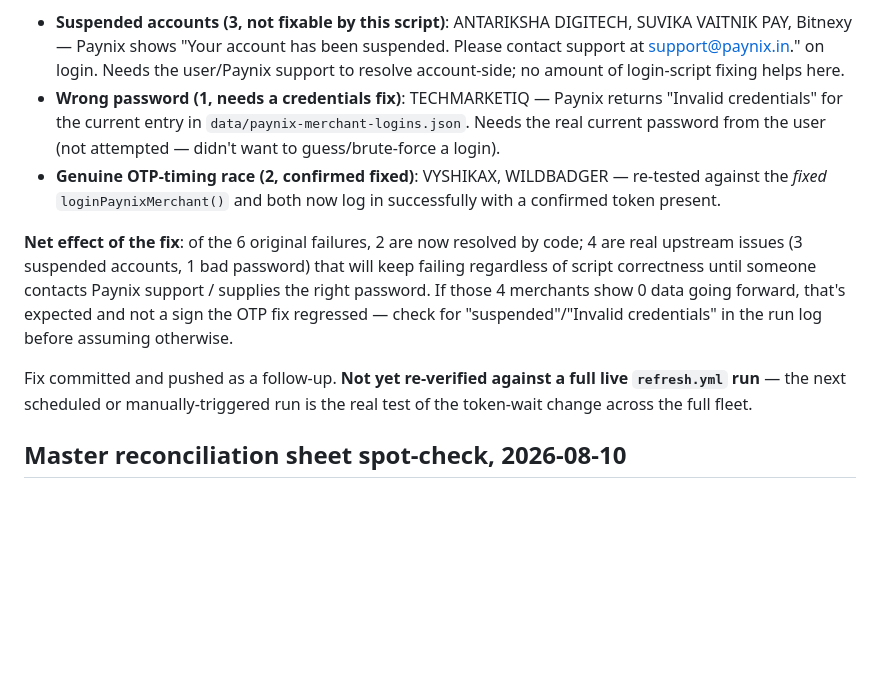
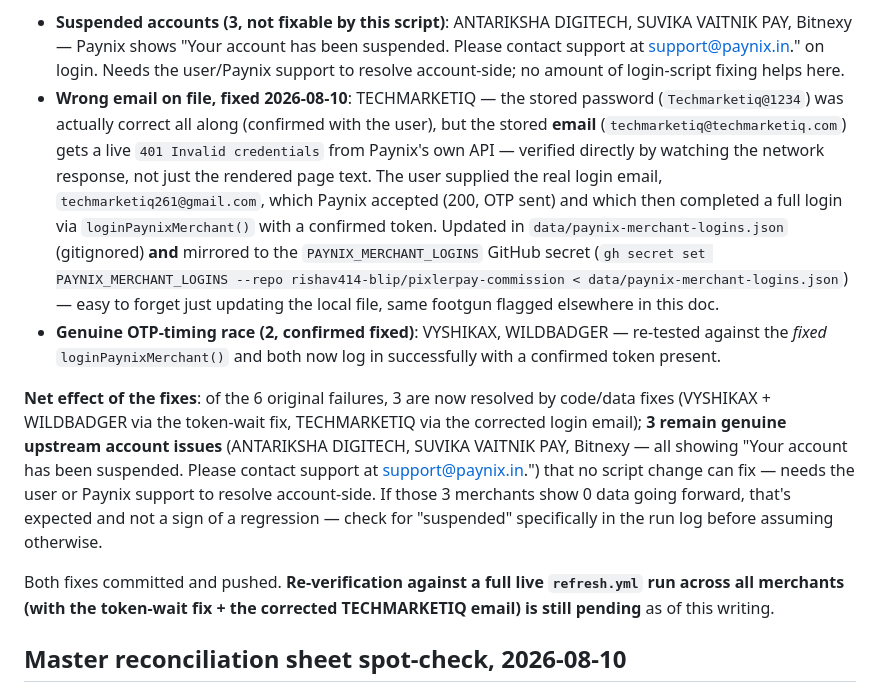
Before and after one commit to rishav414-blip/pixlerpay-commission, a Markdown page: HANDOFF.md, the part around the change. Drawn GitHub-style; blank space fills up the shorter version.

Commit message:
Document TECHMARKETIQ login-email fix
Diagnosed one of the two remaining "Invalid credentials" failures:
the password on file was correct, but the stored login email
(techmarketiq@techmarketiq.com) is rejected by Paynix's live API.
User supplied the correct email (techmarketiq261@gmail.com), verified
working end-to-end. Updated in the gitignored credentials file and
the PAYNIX_MERCHANT_LOGINS GitHub secret (both required, per the
existing footgun note in this file).

Co-Authored-By: Claude Sonnet 5 <noreply@anthropic.com>

```diff
--- a/HANDOFF.md
+++ b/HANDOFF.md
@@ -442,25 +442,37 @@ the resulting page text:
   been suspended. Please contact support at support@paynix.in." on login.
   Needs the user/Paynix support to resolve account-side; no amount of
   login-script fixing helps here.
-- **Wrong password (1, needs a credentials fix)**: TECHMARKETIQ — Paynix
-  returns "Invalid credentials" for the current entry in
-  `data/paynix-merchant-logins.json`. Needs the real current password from
-  the user (not attempted — didn't want to guess/brute-force a login).
+- **Wrong email on file, fixed 2026-08-10**: TECHMARKETIQ — the stored
+  password (`Techmarketiq@1234`) was actually correct all along (confirmed
+  with the user), but the stored **email** (`techmarketiq@techmarketiq.com`)
+  gets a live `401 Invalid credentials` from Paynix's own API — verified
+  directly by watching the network response, not just the rendered page
+  text. The user supplied the real login email,
+  `techmarketiq261@gmail.com`, which Paynix accepted (200, OTP sent) and
+  which then completed a full login via `loginPaynixMerchant()` with a
+  confirmed token. Updated in `data/paynix-merchant-logins.json` (gitignored)
+  **and** mirrored to the `PAYNIX_MERCHANT_LOGINS` GitHub secret (`gh secret
+  set PAYNIX_MERCHANT_LOGINS --repo rishav414-blip/pixlerpay-commission <
+  data/paynix-merchant-logins.json`) — easy to forget just updating the
+  local file, same footgun flagged elsewhere in this doc.
 - **Genuine OTP-timing race (2, confirmed fixed)**: VYSHIKAX, WILDBADGER —
   re-tested against the *fixed* `loginPaynixMerchant()` and both now log
   in successfully with a confirmed token present.
 
-**Net effect of the fix**: of the 6 original failures, 2 are now resolved
-by code; 4 are real upstream issues (3 suspended accounts, 1 bad
-password) that will keep failing regardless of script correctness until
-someone contacts Paynix support / supplies the right password. If those 4
-merchants show 0 data going forward, that's expected and not a sign the
-OTP fix regressed — check for "suspended"/"Invalid credentials" in the
-run log before assuming otherwise.
+**Net effect of the fixes**: of the 6 original failures, 3 are now
+resolved by code/data fixes (VYSHIKAX + WILDBADGER via the token-wait fix,
+TECHMARKETIQ via the corrected login email); **3 remain genuine
+upstream account issues** (ANTARIKSHA DIGITECH, SUVIKA VAITNIK PAY,
+Bitnexy — all showing "Your account has been suspended. Please contact
+support at support@paynix.in.") that no script change can fix — needs the
+user or Paynix support to resolve account-side. If those 3 merchants show
+0 data going forward, that's expected and not a sign of a regression —
+check for "suspended" specifically in the run log before assuming
+otherwise.
 
-Fix committed and pushed as a follow-up. **Not yet re-verified against a
-full live `refresh.yml` run** — the next scheduled or manually-triggered
-run is the real test of the token-wait change across the full fleet.
+Both fixes committed and pushed. **Re-verification against a full live
+`refresh.yml` run across all merchants (with the token-wait fix + the
+corrected TECHMARKETIQ email) is still pending** as of this writing.
 
 ## Master reconciliation sheet spot-check, 2026-08-10
 
```
